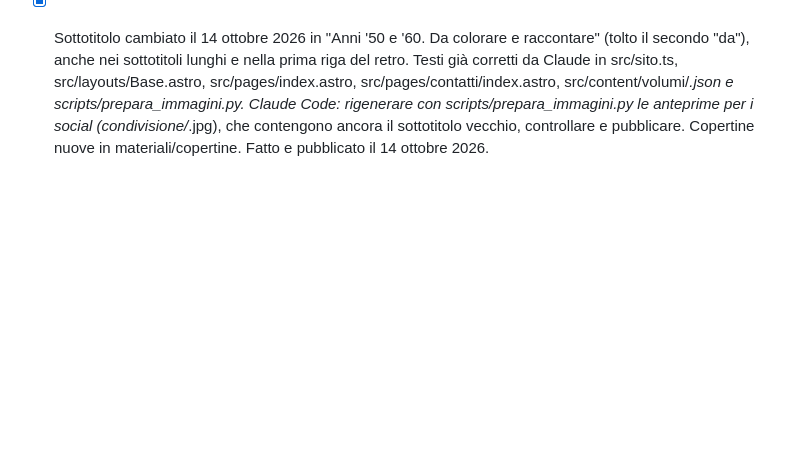
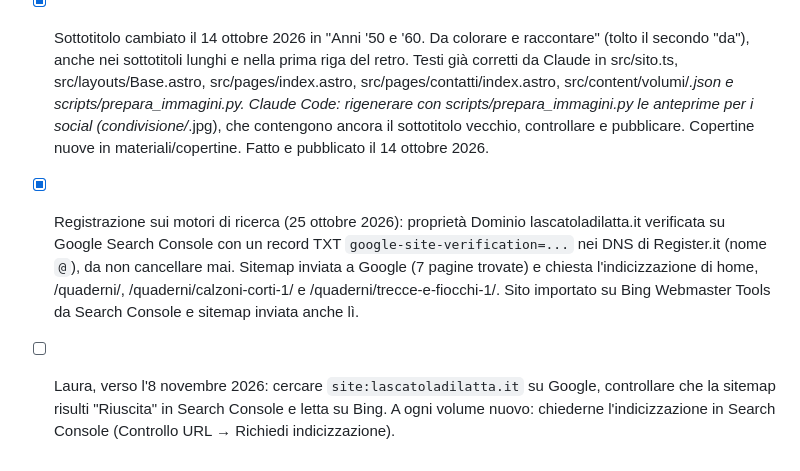
Before and after one commit to laurafiorini1122/lascatoladilatta, a Markdown page: docs/decisioni.md, the part around the change. Rendered like a GitHub page; blank space fills up the shorter version.

Commit message:
Annota la registrazione su Search Console e Bing
Co-Authored-By: Claude Opus 5.5 <noreply@anthropic.com>

```diff
--- a/docs/decisioni.md
+++ b/docs/decisioni.md
@@ -85,3 +85,5 @@
 - [ ] Facoltativo: in Gmail, "Invia messaggio come" info@lascatoladilatta.it (server authsmtp.securemail.pro, porta 465 SSL), per rispondere senza mostrare l'indirizzo personale.
 - [x] Correzioni dei testi del 13 ottobre 2026 (home, Prova una pagina, pagine e retro dei volumi): pubblicate il 14 ottobre 2026.
 - [x] Sottotitolo cambiato il 14 ottobre 2026 in "Anni '50 e '60. Da colorare e raccontare" (tolto il secondo "da"), anche nei sottotitoli lunghi e nella prima riga del retro. Testi già corretti da Claude in src/sito.ts, src/layouts/Base.astro, src/pages/index.astro, src/pages/contatti/index.astro, src/content/volumi/*.json e scripts/prepara_immagini.py. Claude Code: rigenerare con scripts/prepara_immagini.py le anteprime per i social (condivisione/*.jpg), che contengono ancora il sottotitolo vecchio, controllare e pubblicare. Copertine nuove in materiali/copertine. Fatto e pubblicato il 14 ottobre 2026.
+- [x] Registrazione sui motori di ricerca (25 ottobre 2026): proprietà Dominio lascatoladilatta.it verificata su Google Search Console con un record TXT `google-site-verification=...` nei DNS di Register.it (nome `@`), da non cancellare mai. Sitemap inviata a Google (7 pagine trovate) e chiesta l'indicizzazione di home, /quaderni/, /quaderni/calzoni-corti-1/ e /quaderni/trecce-e-fiocchi-1/. Sito importato su Bing Webmaster Tools da Search Console e sitemap inviata anche lì.
+- [ ] Laura, verso l'8 novembre 2026: cercare `site:lascatoladilatta.it` su Google, controllare che la sitemap risulti "Riuscita" in Search Console e letta su Bing. A ogni volume nuovo: chiederne l'indicizzazione in Search Console (Controllo URL → Richiedi indicizzazione).
```
